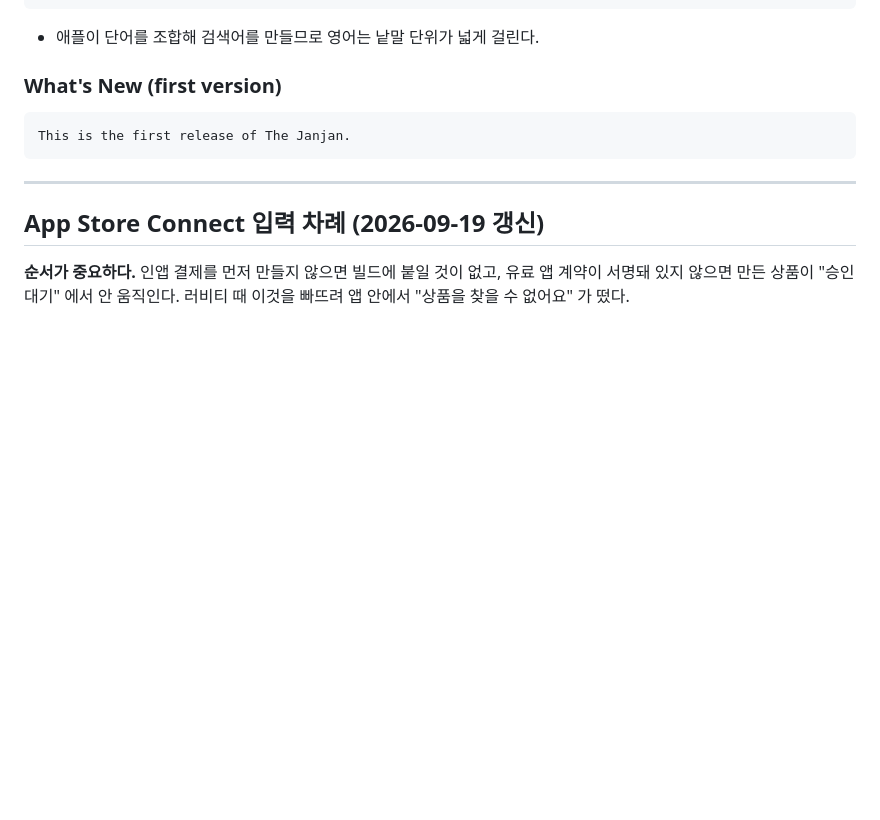
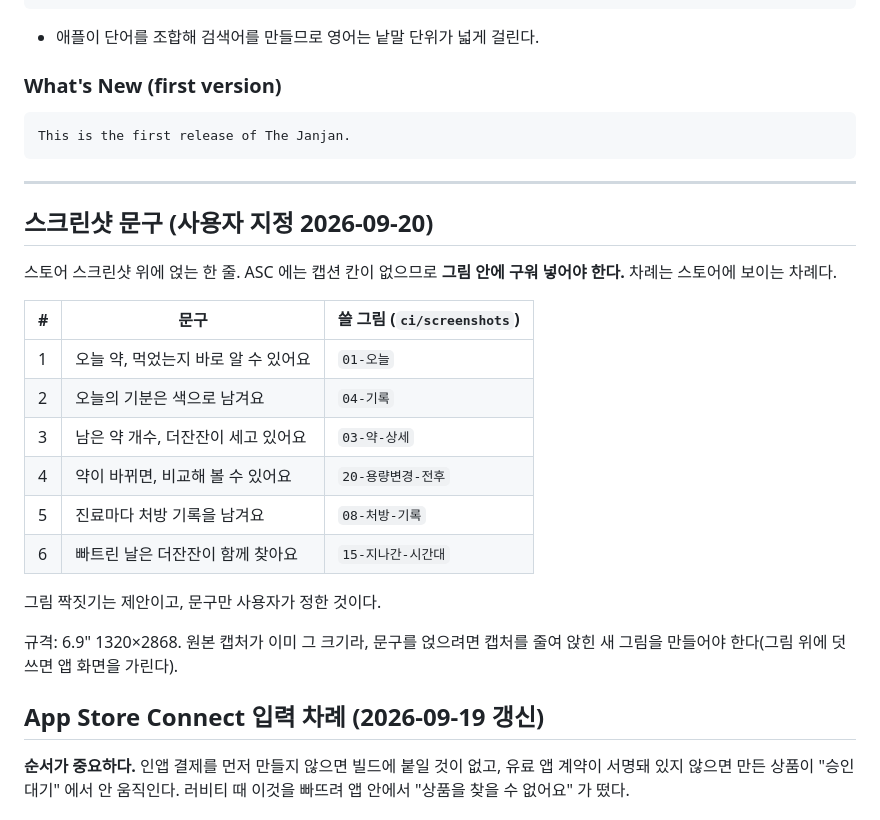
Before and after one commit to slzlrns-byte/medi, a Markdown page: docs/store-listing.md, the part around the change. Drawn GitHub-style; blank space fills up the shorter version.

Commit message:
스크린샷 문구 여섯 줄을 적어 둔다
사용자가 정한 문구다. ASC 에는 캡션 칸이 없어 그림 안에 구워 넣어야
하는데, 어느 그림에 얹을지와 어떻게 만들지는 아직 정하지 않았다.
문구를 채팅에만 두면 다음 세션에서 찾지 못한다.

Co-Authored-By: Claude Opus 5 <noreply@anthropic.com>
Claude-Session: https://claude.ai/code/session_01CnbxnRCi71avCw1n4uPnez

```diff
--- a/docs/store-listing.md
+++ b/docs/store-listing.md
@@ -176,6 +176,25 @@ This is the first release of The Janjan.
 
 ---
 
+## 스크린샷 문구 (사용자 지정 2026-09-20)
+
+스토어 스크린샷 위에 얹는 한 줄. ASC 에는 캡션 칸이 없으므로 **그림 안에
+구워 넣어야 한다.** 차례는 스토어에 보이는 차례다.
+
+| # | 문구 | 쓸 그림 (`ci/screenshots`) |
+|---|---|---|
+| 1 | 오늘 약, 먹었는지 바로 알 수 있어요 | `01-오늘` |
+| 2 | 오늘의 기분은 색으로 남겨요 | `04-기록` |
+| 3 | 남은 약 개수, 더잔잔이 세고 있어요 | `03-약-상세` |
+| 4 | 약이 바뀌면, 비교해 볼 수 있어요 | `20-용량변경-전후` |
+| 5 | 진료마다 처방 기록을 남겨요 | `08-처방-기록` |
+| 6 | 빠트린 날은 더잔잔이 함께 찾아요 | `15-지나간-시간대` |
+
+그림 짝짓기는 제안이고, 문구만 사용자가 정한 것이다.
+
+규격: 6.9" 1320×2868. 원본 캡처가 이미 그 크기라, 문구를 얹으려면 캡처를
+줄여 앉힌 새 그림을 만들어야 한다(그림 위에 덧쓰면 앱 화면을 가린다).
+
 ## App Store Connect 입력 차례 (2026-09-19 갱신)
 
 **순서가 중요하다.** 인앱 결제를 먼저 만들지 않으면 빌드에 붙일 것이 없고,
```
